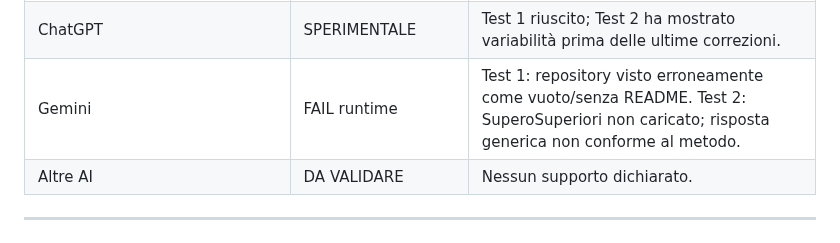
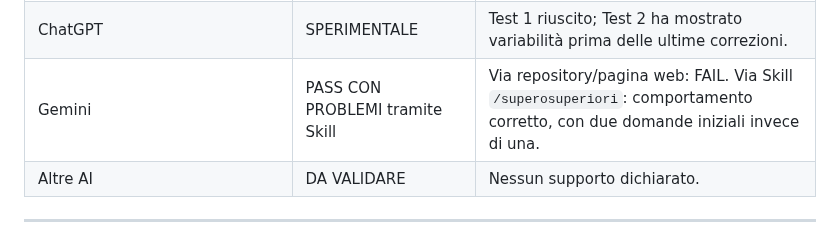
Before and after one commit to massimilianobanini/superosuperiori, a Markdown page: testing/STRESS-TEST-V0.1.md, the part around the change. Drawn GitHub-style.

Commit message:
Record Gemini Skill runtime pass

```diff
--- a/testing/STRESS-TEST-V0.1.md
+++ b/testing/STRESS-TEST-V0.1.md
@@ -57,7 +57,7 @@ Restano soprattutto tre limiti:
 | PDF ↔ Markdown sincronizzati | FAIL / backlog | Il Markdown è adattato per AI; non esiste ancora generazione automatica del PDF. |
 | QR del PDF verso GitHub | FAIL / backlog | Il PDF V1.7 punta ancora al collegamento pubblico precedente. |
 | ChatGPT | SPERIMENTALE | Test 1 riuscito; Test 2 ha mostrato variabilità prima delle ultime correzioni. |
-| Gemini | FAIL runtime | Test 1: repository visto erroneamente come vuoto/senza README. Test 2: SuperoSuperiori non caricato; risposta generica non conforme al metodo. |
+| Gemini | PASS CON PROBLEMI tramite Skill | Via repository/pagina web: FAIL. Via Skill `/superosuperiori`: comportamento corretto, con due domande iniziali invece di una. |
 | Altre AI | DA VALIDARE | Nessun supporto dichiarato. |
 
 ---
```
